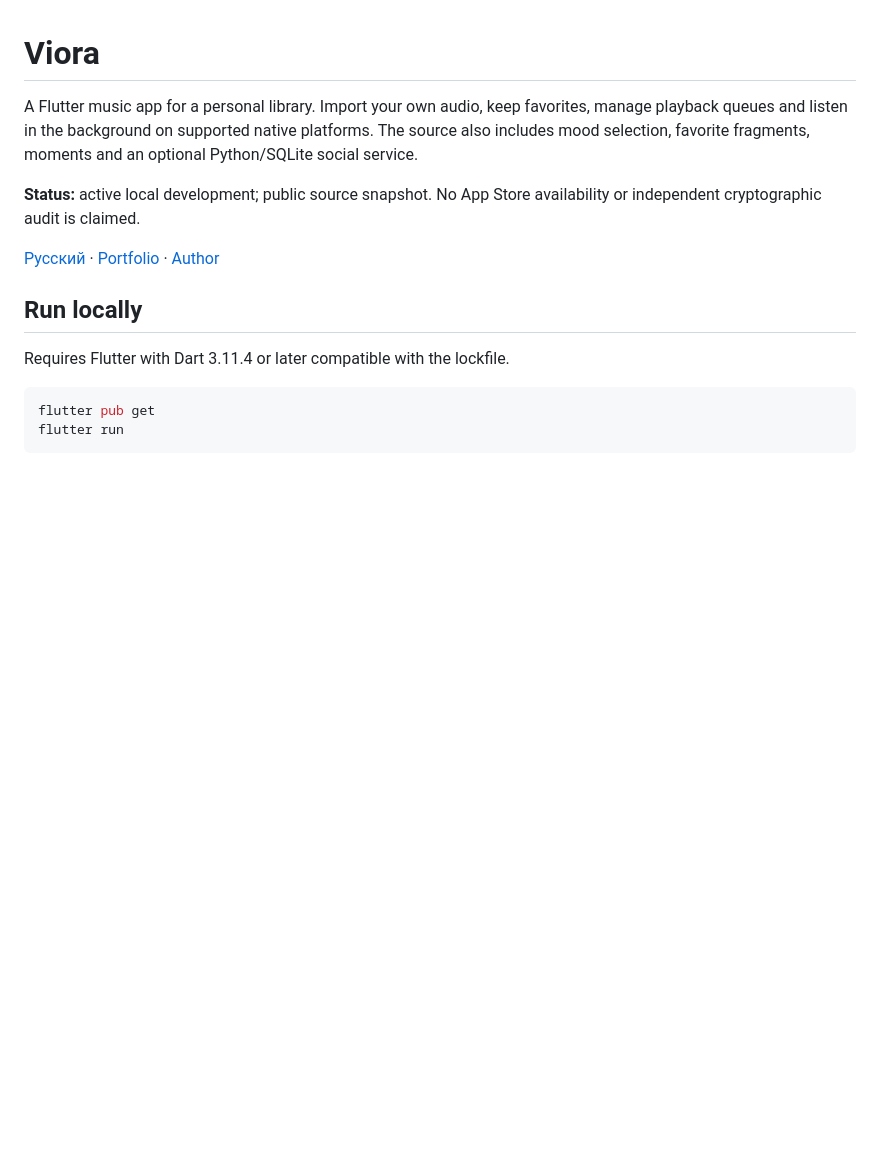
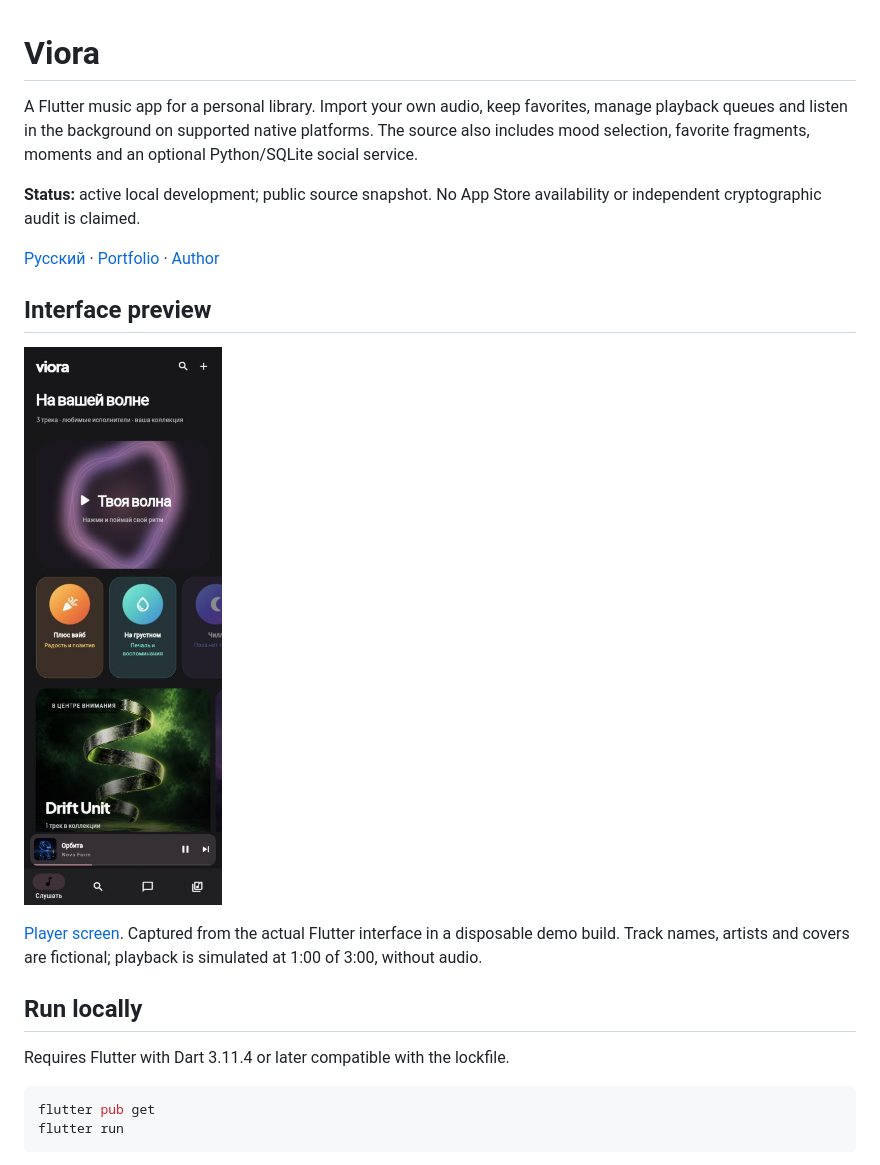
Before and after one commit to kevinscott66/viora, a Markdown page: README.md, the part around the change. GitHub-like rendering; pictures changed too: docs/media/viora-home-demo.png (added); blank space fills up the shorter version.

Commit message:
Add interface previews with fictional demo library

```diff
--- a/README.md
+++ b/README.md
@@ -5,6 +5,14 @@ A Flutter music app for a personal library. Import your own audio, keep favorite
 **Status:** active local development; public source snapshot. No App Store availability or independent cryptographic audit is claimed.
 
 [Русский](README.ru.md) · [Portfolio](https://dobropalm.tech/#viora) · [Author](https://github.com/kevinscott66)
+
+
+## Interface preview
+
+![Viora home screen](docs/media/viora-home-demo.png)
+
+[Player screen](docs/media/viora-player-demo.png). Captured from the actual Flutter interface in a disposable demo build. Track names, artists and covers are fictional; playback is simulated at 1:00 of 3:00, without audio.
+
 
 ## Run locally
 
```
Also changed, not shown: docs/media/viora-player-demo.png (added).
